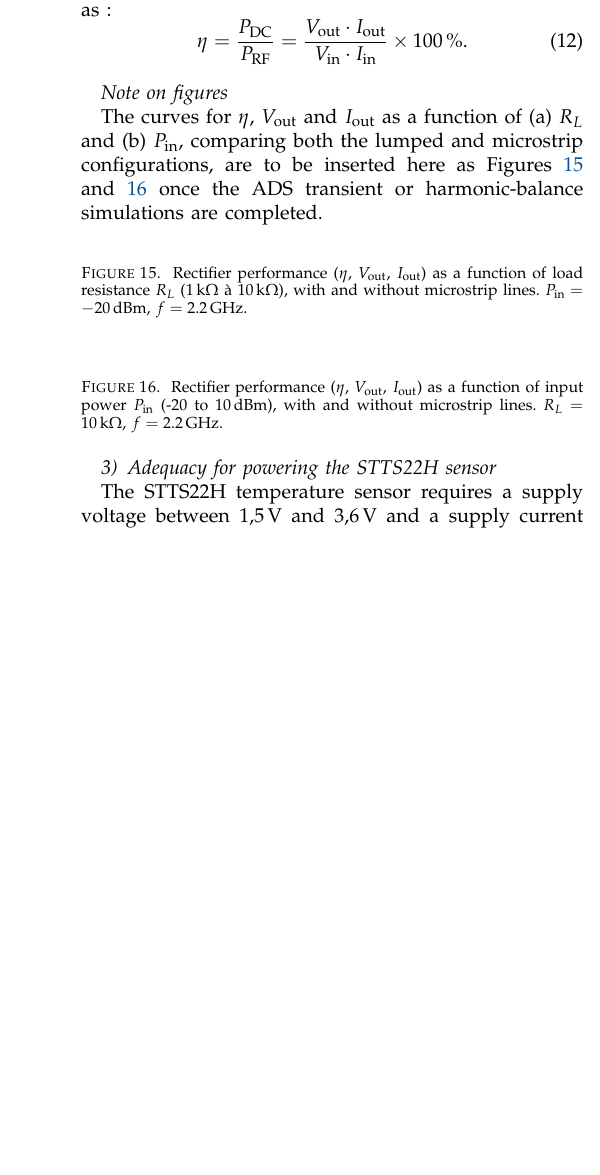
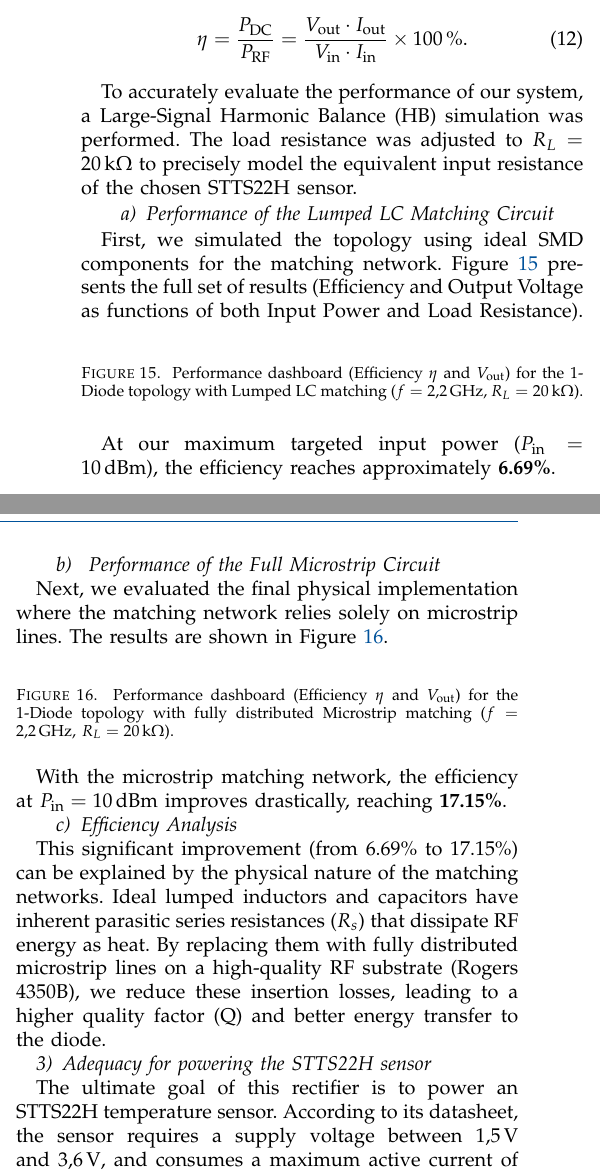
Before and after one commit to rdkwcz08/rapport_rf_2026, a LaTeX paper (main.tex, which reads sections/05_task3_2.tex): part of one column of page 8 of 8 before the commit and two parts of the columns of page 8 of 8 after it, the two joined at a grey line, cut at the place of the change, the shorter picture padded with empty space. Compiled offline with pdfLaTeX; a missing font is replaced by an installed copy or a similar font; a LaTeX package or settings file that is missing is left out.

Commit message:
gingembre

```diff
--- a/main.tex
+++ b/main.tex
@@ -17,6 +17,7 @@
 \usepackage{listings}
 
 \usepackage{float}
+\DeclareSIUnit{\dBm}{dBm}
 % ==========================================
 % DESIGN MODERNE
 % ==========================================
--- a/sections/05_task3_2.tex
+++ b/sections/05_task3_2.tex
@@ -207,8 +208,8 @@ Figure~\ref{fig:s11_comparison_t32} overlays the $S_{11}$ curves for the two con
 
 \begin{figure}[H]
     \centering
-    % \includegraphics[width=0.75\linewidth]{figures/s11_comparison_t32.png}
-    \caption{Comparison of $S_{11}$ between the lumped LC matching circuit (Task~3.1) and the microstrip circuit (Task~3.2). $R_L = \SI{10}{\kilo\ohm}$, $P_\mathrm{in} = -20$\,dBm.}
+    \includegraphics[width=0.75\linewidth]{images/s11_comparison_t32.png}
+    \caption{Comparison of $S_{11}$ between the lumped LC matching circuit (Task~3.1) and the microstrip circuit (Task~3.2). $R_L = \SI{20}{\kilo\ohm}$, $P_\mathrm{in} = -20$\,dBm.}
     \label{fig:s11_comparison_t32}
 \end{figure}
 
@@ -220,4 +220,4 @@ Both circuits achieve satisfactory impedance matching at \SI{2.2}{\giga\hertz} (
-The RF-to-DC power conversion efficiency is defined as:
+The RF-to-DC power conversion efficiency (PCE) is defined as the ratio of the rectified DC power delivered to the load over the incident RF power:
 %
 \begin{equation}
     \eta = \frac{P_\mathrm{DC}}{P_\mathrm{RF}}
@@ -226,23 +226,35 @@ The RF-to-DC power conversion efficiency is defined as:
     \label{eq:pce}
 \end{equation}
 
-\subsubsection*{Note on figures}
-The curves for $\eta$, $V_\mathrm{out}$ and $I_\mathrm{out}$ as a function of (a)~$R_L$ and (b)~$P_\mathrm{in}$, comparing both the lumped and microstrip configurations, are to be inserted here as Figures~\ref{fig:perf_vs_rl} and~\ref{fig:perf_vs_pin} once the ADS transient or harmonic-balance simulations are completed.
+To accurately evaluate the performance of our system, a Large-Signal Harmonic Balance (HB) simulation was performed. The load resistance was adjusted to $R_L = \SI{20}{\kilo\ohm}$ to precisely model the equivalent input resistance of the chosen STTS22H sensor.
 
-\begin{figure}[htbp]
+\paragraph{Performance of the Lumped LC Matching Circuit}
+First, we simulated the topology using ideal SMD components for the matching network. Figure~\ref{fig:perf_lc_6graphs} presents the full set of results (Efficiency and Output Voltage as functions of both Input Power and Load Resistance).
+
+\begin{figure}[H]
     \centering
-    % \includegraphics[width=\linewidth]{figures/perf_vs_rl.png}
-    \caption{Rectifier performance ($\eta$, $V_\mathrm{out}$, $I_\mathrm{out}$) as a function of load resistance $R_L$ (\SIrange{1}{10}{\kilo\ohm}), with and without microstrip lines. $P_\mathrm{in} = -20$\,dBm, $f = 2.2$\,GHz.}
-    \label{fig:perf_vs_rl}
+    %\includegraphics[width=\linewidth]{images/perf_lc.png} % <-- Mets ici ta capture des 6 graphiques de la page 32
+    \caption{Performance dashboard (Efficiency $\eta$ and $V_\mathrm{out}$) for the 1-Diode topology with Lumped LC matching ($f = \SI{2.2}{\giga\hertz}$, $R_L = \SI{20}{\kilo\ohm}$).}
+    \label{fig:perf_lc_6graphs}
 \end{figure}
 
-\begin{figure}[htbp]
+At our maximum targeted input power ($P_\mathrm{in} = \SI{10}{\dBm}$), the efficiency reaches approximately \textbf{6.69\%}.
+
+\paragraph{ Performance of the Full Microstrip Circuit}
+Next, we evaluated the final physical implementation where the matching network relies solely on microstrip lines. The results are shown in Figure~\ref{fig:perf_ms_6graphs}.
+
+\begin{figure}[H]
     \centering
-    % \includegraphics[width=\linewidth]{figures/perf_vs_pin.png}
-    \caption{Rectifier performance ($\eta$, $V_\mathrm{out}$, $I_\mathrm{out}$) as a function of input power $P_\mathrm{in}$ (-20 to 10\,\text{dBm}), with and without microstrip lines. $R_L = 10$\,k$\Omega$, $f = 2.2$\,GHz.}
-    \label{fig:perf_vs_pin}
+    %\includegraphics[width=\linewidth]{images/perf_ms.png} % <-- Mets ici ta capture des 6 graphiques de la page 33
+    \caption{Performance dashboard (Efficiency $\eta$ and $V_\mathrm{out}$) for the 1-Diode topology with fully distributed Microstrip matching ($f = \SI{2.2}{\giga\hertz}$, $R_L = \SI{20}{\kilo\ohm}$).}
+    \label{fig:perf_ms_6graphs}
 \end{figure}
+
+With the microstrip matching network, the efficiency at $P_\mathrm{in} = \SI{10}{\dBm}$ improves drastically, reaching \textbf{17.15\%}.
+
+\paragraph{Efficiency Analysis}
+This significant improvement (from 6.69\% to 17.15\%) can be explained by the physical nature of the matching networks. Ideal lumped inductors and capacitors have inherent parasitic series resistances ($R_s$) that dissipate RF energy as heat. By replacing them with fully distributed microstrip lines on a high-quality RF substrate (Rogers 4350B), we reduce these insertion losses, leading to a higher quality factor (Q) and better energy transfer to the diode.
 
 \subsubsection{Adequacy for powering the STTS22H sensor}
 
-The STTS22H temperature sensor requires a supply voltage between \SI{1.5}{\volt} and \SI{3.6}{\volt} and a supply current below \SI{120}{\micro\ampere}. At an input power of $P_\mathrm{in} = +10\,\text{dBm}$ (the maximum considered in this study), the one-diode rectifier must provide at least:
+The ultimate goal of this rectifier is to power an STTS22H temperature sensor. According to its datasheet, the sensor requires a supply voltage between \SI{1.5}{\volt} and \SI{3.6}{\volt}, and consumes a maximum active current of \SI{120}{\micro\ampere}.
@@ -257,0 +277,4 @@ Whether this threshold is met depends on the PCE achieved at $+10\,\text{dBm}$,
+\paragraph{Conclusion}
+The delivered power (\SI{1715}{\micro\watt}) is nearly ten times higher than the strict minimum required (\SI{180}{\micro\watt}). Furthermore, the Harmonic Balance simulation (Figure~\ref{fig:perf_ms_6graphs}) shows that at $P_\mathrm{in} = \SI{10}{\dBm}$, the output voltage $V_\mathrm{out}$ reaches approximately \SI{2.5}{\volt} to \SI{3.0}{\volt}, which sits perfectly within the sensor's safe operating range (\SIrange{1.5}{3.6}{\volt}).
+
+We can confidently conclude that the one-diode microstrip topology is fully capable of powering the STTS22H sensor under these RF conditions.
```
Also changed, not shown: sections/04_task3_1.tex (+2 -2 lines), images/result_1d_onlymc.png, images/s11_comparison_t32.png (added), sections/05_task3_2.tex (43 more changed lines).
